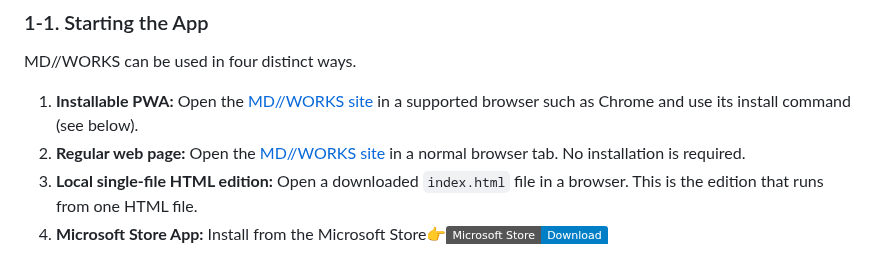
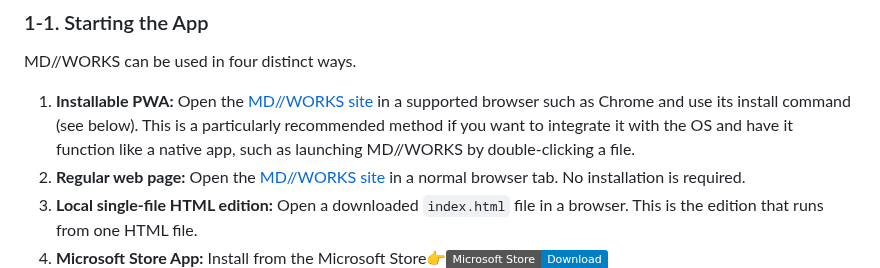
Before and after one commit to HKJPN/markdown-editor, a Markdown page: docs/manual.md, the part around the change. GitHub-like rendering; badges without logos.

Commit message:
Enhance Installable PWA description in manual
Expanded the description of the Installable PWA method to emphasize its integration with the OS and native app functionality.

```diff
--- a/docs/manual.md
+++ b/docs/manual.md
@@ -25,7 +25,7 @@ Depending on your browser or operating system, some shortcuts may conflict with
 
 MD//WORKS can be used in four distinct ways.
 
-1. **Installable PWA:** Open the [MD//WORKS site](https://hkjpn.github.io/markdown-editor/) in a supported browser such as Chrome and use its install command (see below).
+1. **Installable PWA:** Open the [MD//WORKS site](https://hkjpn.github.io/markdown-editor/) in a supported browser such as Chrome and use its install command (see below). This is a particularly recommended method if you want to integrate it with the OS and have it function like a native app, such as launching MD//WORKS by double-clicking a file.
 2. **Regular web page:** Open the [MD//WORKS site](https://hkjpn.github.io/markdown-editor/) in a normal browser tab. No installation is required.
 3. **Local single-file HTML edition:** Open a downloaded `index.html` file in a browser. This is the edition that runs from one HTML file.
 4. **Microsoft Store App:** Install from the Microsoft Store👉[![Microsoft Store](https://img.shields.io/badge/Microsoft%20Store-Download-blue?logo=microsoft)](https://apps.microsoft.com/detail/9PG3HQ7XC50T?hl=ja&gl=JP&ocid=pdpshare)<br>
```
